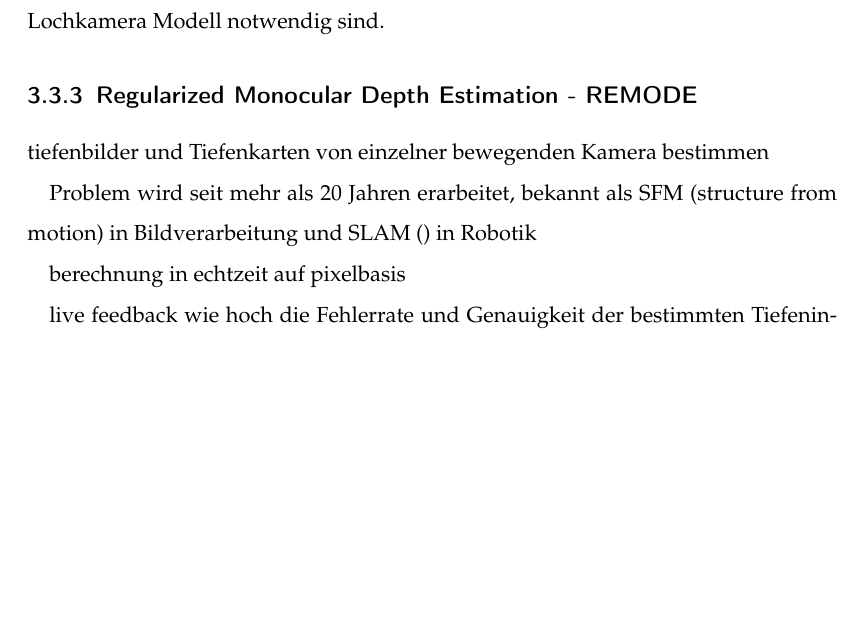
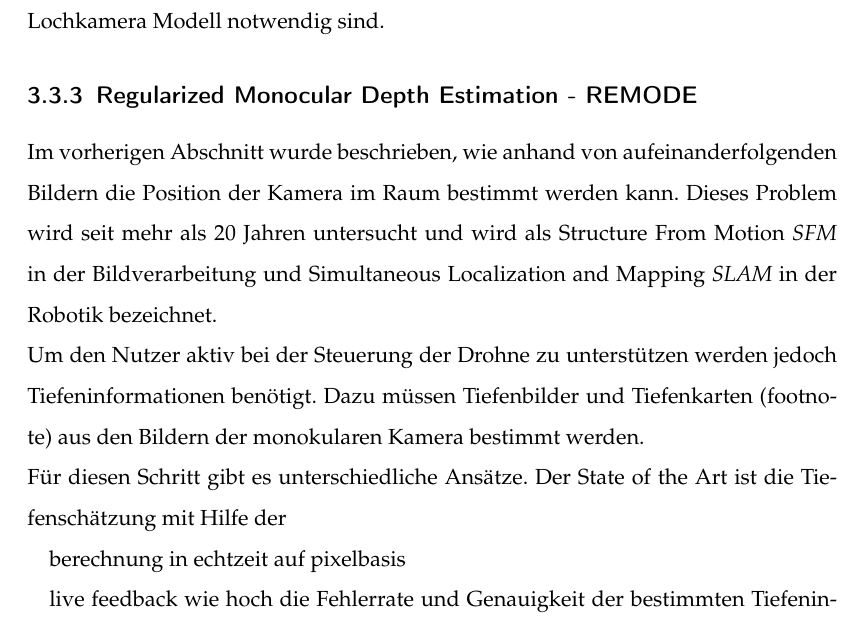
Before and after one commit to Shark919/Studienarbeit, a LaTeX document (Studienarbeit.tex, which reads Inhalt/implementation.tex): part of page 23 of 26, cut so that both start at the same text, the shorter picture padded with empty space. Compiled offline with pdfLaTeX.

Commit message:
remode stuff

```diff
--- a/Inhalt/implementation.tex
+++ b/Inhalt/implementation.tex
@@ -118,9 +118,11 @@ Die Kalibrierung wurde mit dem frei verfügbaren ROS Node \textit{camera\_calibr
 
 %todo Remode ausformulieren
 
-tiefenbilder und Tiefenkarten von einzelner bewegenden Kamera bestimmen
+Im vorherigen Abschnitt wurde beschrieben, wie anhand von aufeinanderfolgenden Bildern die Position der Kamera im Raum bestimmt werden kann. Dieses Problem wird seit mehr als 20 Jahren untersucht und wird als Structure From Motion \emph{SFM} in der Bildverarbeitung und Simultaneous Localization and Mapping \emph{SLAM} in der Robotik bezeichnet. \newline
+%Smith, R.C.; Cheeseman, P. (1986). "On the Representation and Estimation of Spatial Uncertainty" (PDF). The International Journal of Robotics Research. 5 (4): 56–68.
+Um den Nutzer aktiv bei der Steuerung der Drohne zu unterstützen werden jedoch Tiefeninformationen benötigt. Dazu müssen Tiefenbilder und Tiefenkarten (footnote) aus den Bildern der monokularen Kamera bestimmt werden. \newline
+Für diesen Schritt gibt es unterschiedliche Ansätze. Der State of the Art ist die Tiefenschätzung mit Hilfe der
 
-Problem wird seit mehr als 20 Jahren erarbeitet, bekannt als SFM (structure from motion) in Bildverarbeitung und SLAM () in Robotik
 
 berechnung in echtzeit auf pixelbasis
 
```
